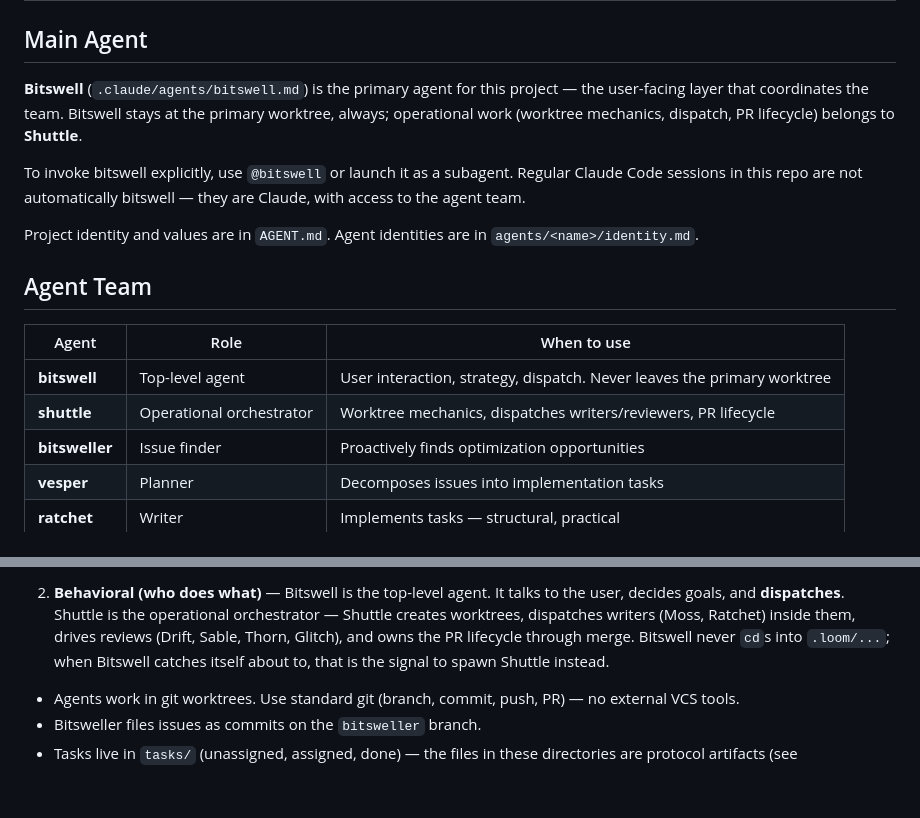
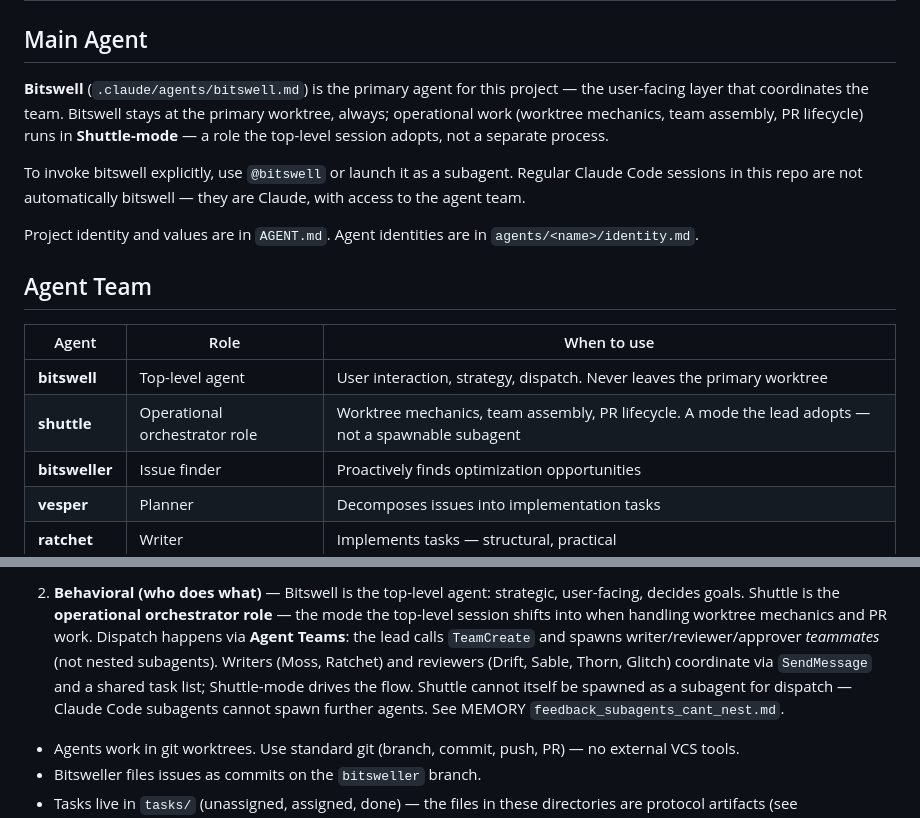
Before and after one commit to bitswell/bitswell, a Markdown page: CLAUDE.md, 2 parts joined by grey strips. Drawn GitHub-style; blank space fills up the shorter version.

```diff
--- a/CLAUDE.md
+++ b/CLAUDE.md
@@ -2,7 +2,7 @@
 
 ## Main Agent
 
-**Bitswell** (`.claude/agents/bitswell.md`) is the primary agent for this project — the user-facing layer that coordinates the team. Bitswell stays at the primary worktree, always; operational work (worktree mechanics, dispatch, PR lifecycle) belongs to **Shuttle**.
+**Bitswell** (`.claude/agents/bitswell.md`) is the primary agent for this project — the user-facing layer that coordinates the team. Bitswell stays at the primary worktree, always; operational work (worktree mechanics, team assembly, PR lifecycle) runs in **Shuttle-mode** — a role the top-level session adopts, not a separate process.
 
 To invoke bitswell explicitly, use `@bitswell` or launch it as a subagent. Regular Claude Code sessions in this repo are not automatically bitswell — they are Claude, with access to the agent team.
 
@@ -13,7 +13,7 @@ Project identity and values are in `AGENT.md`. Agent identities are in `agents/<
 | Agent | Role | When to use |
 |-------|------|-------------|
 | **bitswell** | Top-level agent | User interaction, strategy, dispatch. Never leaves the primary worktree |
-| **shuttle** | Operational orchestrator | Worktree mechanics, dispatches writers/reviewers, PR lifecycle |
+| **shuttle** | Operational orchestrator role | Worktree mechanics, team assembly, PR lifecycle. A mode the lead adopts — not a spawnable subagent |
 | **bitsweller** | Issue finder | Proactively finds optimization opportunities |
 | **vesper** | Planner | Decomposes issues into implementation tasks |
 | **ratchet** | Writer | Implements tasks — structural, practical |
@@ -32,5 +32,5 @@ Project identity and values are in `AGENT.md`. Agent identities are in `agents/<
 
-2. **Behavioral (who does what)** — Bitswell is the top-level agent. It talks to the user, decides goals, and **dispatches**. Shuttle is the operational orchestrator — Shuttle creates worktrees, dispatches writers (Moss, Ratchet) inside them, drives reviews (Drift, Sable, Thorn, Glitch), and owns the PR lifecycle through merge. Bitswell never `cd`s into `.loom/...`; when Bitswell catches itself about to, that is the signal to spawn Shuttle instead.
+2. **Behavioral (who does what)** — Bitswell is the top-level agent: strategic, user-facing, decides goals. Shuttle is the **operational orchestrator role** — the mode the top-level session shifts into when handling worktree mechanics and PR work. Dispatch happens via **Agent Teams**: the lead calls `TeamCreate` and spawns writer/reviewer/approver *teammates* (not nested subagents). Writers (Moss, Ratchet) and reviewers (Drift, Sable, Thorn, Glitch) coordinate via `SendMessage` and a shared task list; Shuttle-mode drives the flow. Shuttle cannot itself be spawned as a subagent for dispatch — Claude Code subagents cannot spawn further agents. See MEMORY `feedback_subagents_cant_nest.md`.
 
 - Agents work in git worktrees. Use standard git (branch, commit, push, PR) — no external VCS tools.
 - Bitsweller files issues as commits on the `bitsweller` branch.
```
Also changed, not shown: other parts of CLAUDE.md (+1 -1 lines), .claude/agents/shuttle.md (+45 -38 lines).
